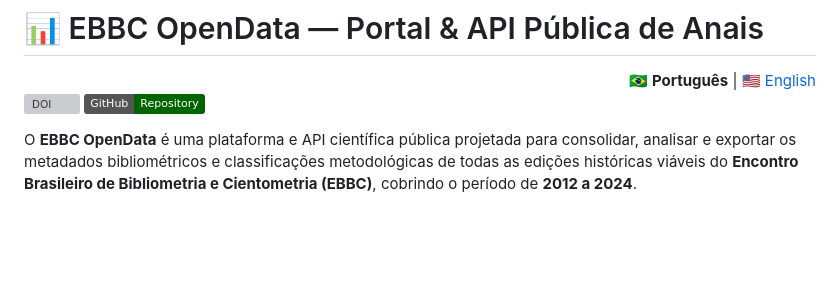
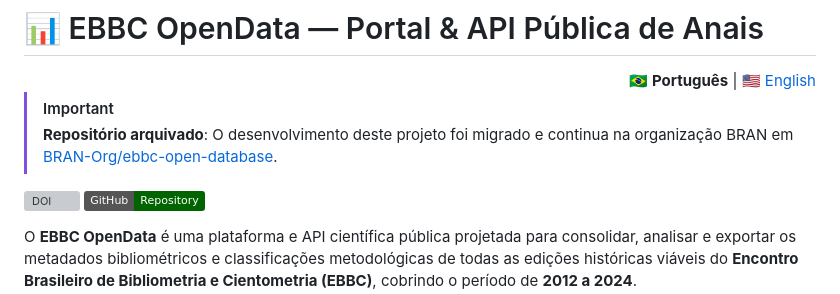
Before and after one commit to GabrielBaiano/EBBC-OpenData, a Markdown page: README.md, the part around the change. Drawn GitHub-style; badges without logos; blank space fills up the shorter version; grey boxes are pictures that could not be loaded.

```diff
--- a/README.md
+++ b/README.md
@@ -3,6 +3,9 @@
 <div align="right">
   <b>🇧🇷 Português</b> | <a href="README.en.md">🇺🇸 English</a>
 </div>
+
+> [!IMPORTANT]
+> **Repositório arquivado**: O desenvolvimento deste projeto foi migrado e continua na organização BRAN em [BRAN-Org/ebbc-open-database](https://github.com/BRAN-Org/ebbc-open-database).
 
 [![DOI](https://zenodo.org/badge/1271350784.svg)](https://doi.org/10.5281/zenodo.20722055)
 [![GitHub](https://img.shields.io/badge/GitHub-Repository-darkgreen?logo=github)](https://github.com/GabrielBaiano/EBBC-OpenData)
```
Also changed, not shown: README.en.md (+3 -0 lines).
